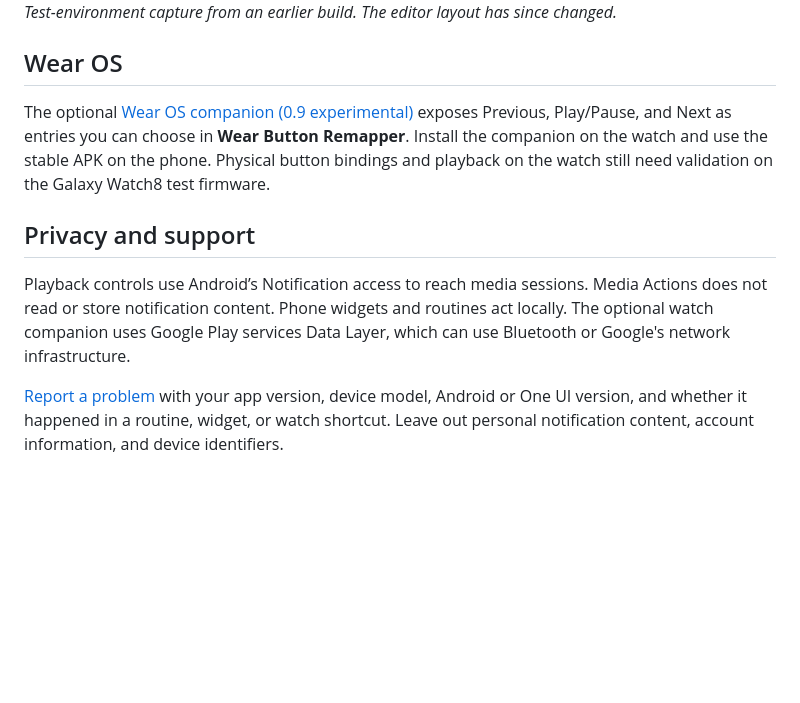
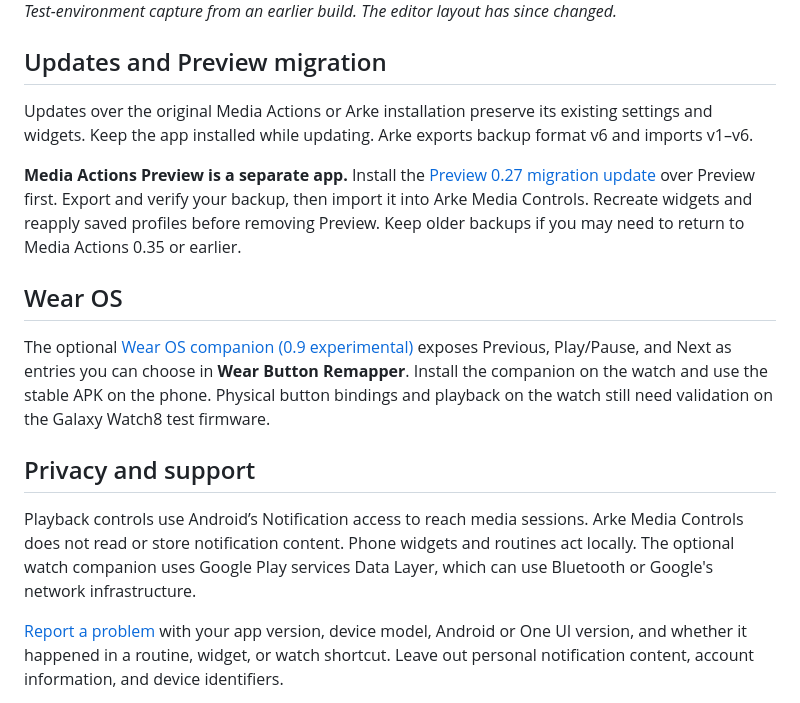
Before and after one commit to brenopoubel0324/media-actions-for-routines-app, a Markdown page: README.md, the part around one of its changes. Drawn GitHub-style; folded sections open; blank space fills up the shorter version.

```diff
--- a/README.md
+++ b/README.md
@@ -35,13 +47,19 @@ Open **Edit existing widget** to set the layout, spacing, borders, or colors for
 
 </details>
 
+## Updates and Preview migration
+
+Updates over the original Media Actions or Arke installation preserve its existing settings and widgets. Keep the app installed while updating. Arke exports backup format v6 and imports v1–v6.
+
+**Media Actions Preview is a separate app.** Install the [Preview 0.27 migration update](https://github.com/brenopoubel0324/media-actions-for-routines-app/releases/tag/v0.27-preview-migration) over Preview first. Export and verify your backup, then import it into Arke Media Controls. Recreate widgets and reapply saved profiles before removing Preview. Keep older backups if you may need to return to Media Actions 0.35 or earlier.
+
 ## Wear OS
 
 The optional [Wear OS companion (0.9 experimental)](https://github.com/brenopoubel0324/media-actions-for-routines-app/releases/tag/wear-v0.9-experimental) exposes Previous, Play/Pause, and Next as entries you can choose in **Wear Button Remapper**. Install the companion on the watch and use the stable APK on the phone. Physical button bindings and playback on the watch still need validation on the Galaxy Watch8 test firmware.
 
 ## Privacy and support
 
-Playback controls use Android’s Notification access to reach media sessions. Media Actions does not read or store notification content. Phone widgets and routines act locally. The optional watch companion uses Google Play services Data Layer, which can use Bluetooth or Google's network infrastructure.
+Playback controls use Android’s Notification access to reach media sessions. Arke Media Controls does not read or store notification content. Phone widgets and routines act locally. The optional watch companion uses Google Play services Data Layer, which can use Bluetooth or Google's network infrastructure.
 
 [Report a problem](https://github.com/brenopoubel0324/media-actions-for-routines-app/issues/new) with your app version, device model, Android or One UI version, and whether it happened in a routine, widget, or watch shortcut. Leave out personal notification content, account information, and device identifiers.
 
```
Also changed, not shown: other parts of README.md (+21 -9 lines), images/arke-icon.png (added).
